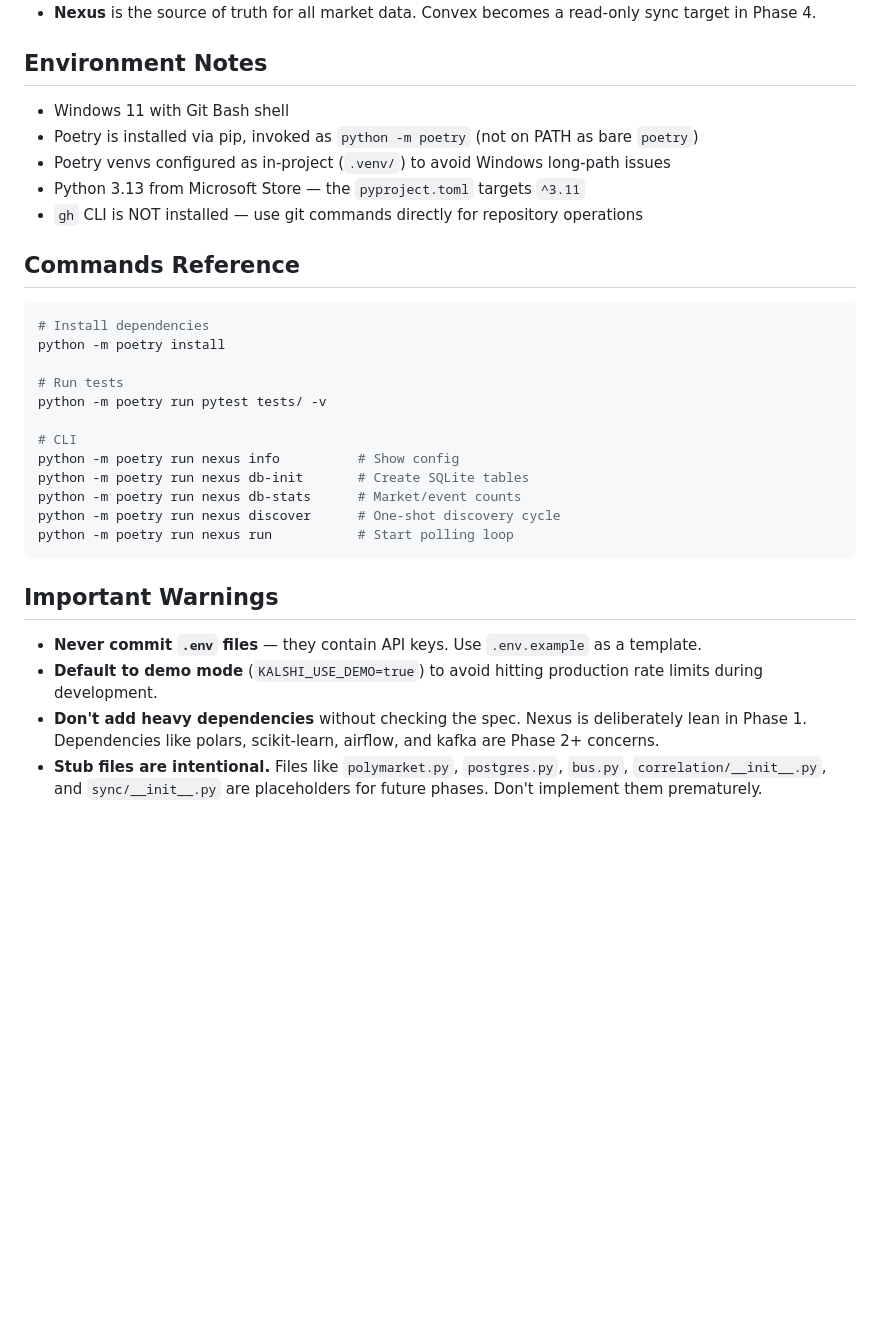
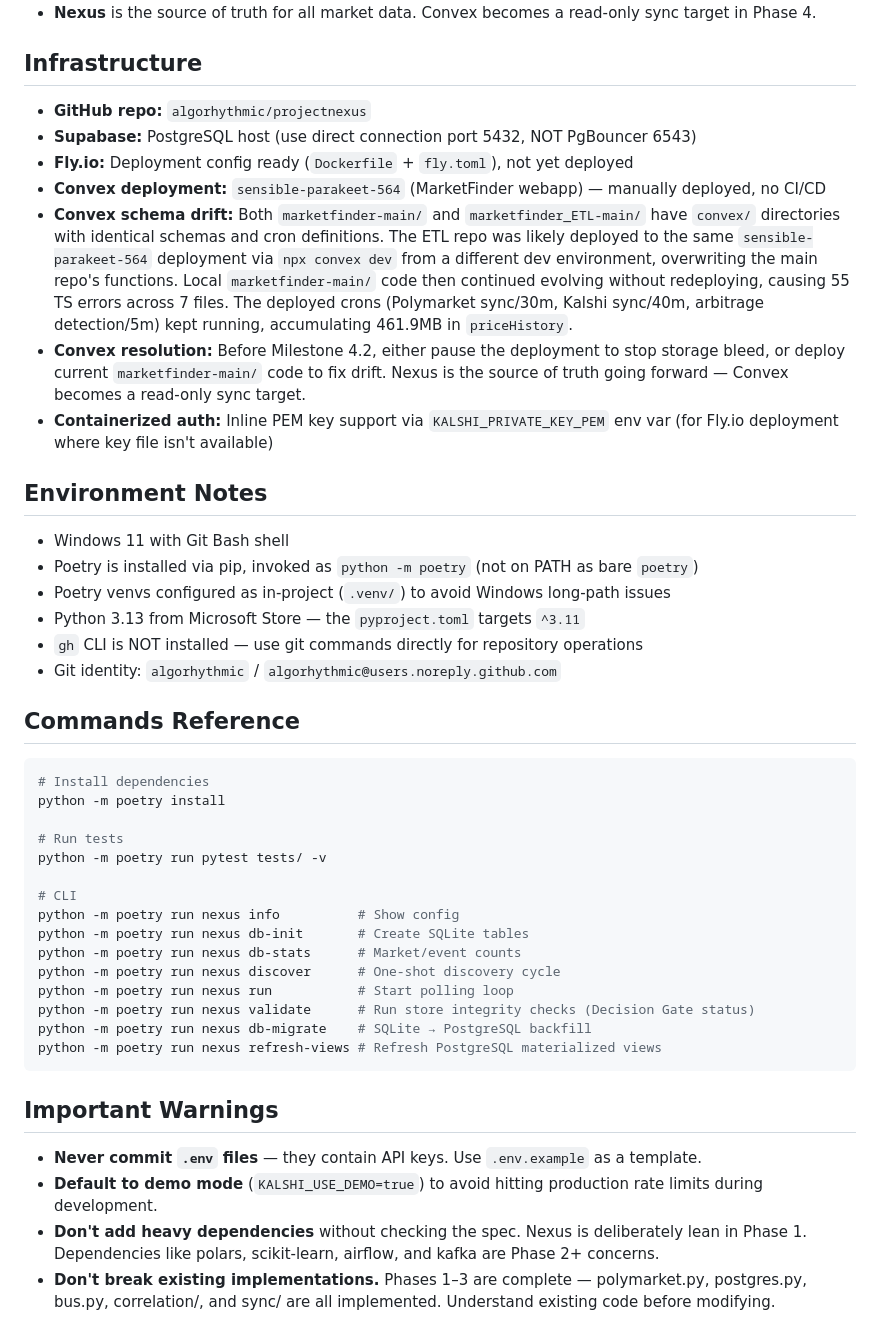
Before and after one commit to algorhythmic/projectnexus, a Markdown page: CLAUDE.md, the part around one of its changes. Drawn GitHub-style; blank space fills up the shorter version.

````diff
--- a/CLAUDE.md
+++ b/CLAUDE.md
@@ -121,4 +137,14 @@ Nexus and MarketFinder are **separate systems** connected only by a sync layer (
 - **Nexus** is the source of truth for all market data. Convex becomes a read-only sync target in Phase 4.
+
+## Infrastructure
+
+- **GitHub repo:** `algorhythmic/projectnexus`
+- **Supabase:** PostgreSQL host (use direct connection port 5432, NOT PgBouncer 6543)
+- **Fly.io:** Deployment config ready (`Dockerfile` + `fly.toml`), not yet deployed
+- **Convex deployment:** `sensible-parakeet-564` (MarketFinder webapp) — manually deployed, no CI/CD
+- **Convex schema drift:** Both `marketfinder-main/` and `marketfinder_ETL-main/` have `convex/` directories with identical schemas and cron definitions. The ETL repo was likely deployed to the same `sensible-parakeet-564` deployment via `npx convex dev` from a different dev environment, overwriting the main repo's functions. Local `marketfinder-main/` code then continued evolving without redeploying, causing 55 TS errors across 7 files. The deployed crons (Polymarket sync/30m, Kalshi sync/40m, arbitrage detection/5m) kept running, accumulating 461.9MB in `priceHistory`.
+- **Convex resolution:** Before Milestone 4.2, either pause the deployment to stop storage bleed, or deploy current `marketfinder-main/` code to fix drift. Nexus is the source of truth going forward — Convex becomes a read-only sync target.
+- **Containerized auth:** Inline PEM key support via `KALSHI_PRIVATE_KEY_PEM` env var (for Fly.io deployment where key file isn't available)
 
 ## Environment Notes
 
@@ -127,6 +153,7 @@ Nexus and MarketFinder are **separate systems** connected only by a sync layer (
 - Poetry venvs configured as in-project (`.venv/`) to avoid Windows long-path issues
 - Python 3.13 from Microsoft Store — the `pyproject.toml` targets `^3.11`
 - `gh` CLI is NOT installed — use git commands directly for repository operations
+- Git identity: `algorhythmic` / `algorhythmic@users.noreply.github.com`
 
 ## Commands Reference
 
@@ -143,6 +170,9 @@ python -m poetry run nexus db-init       # Create SQLite tables
 python -m poetry run nexus db-stats      # Market/event counts
 python -m poetry run nexus discover      # One-shot discovery cycle
 python -m poetry run nexus run           # Start polling loop
+python -m poetry run nexus validate      # Run store integrity checks (Decision Gate status)
+python -m poetry run nexus db-migrate    # SQLite → PostgreSQL backfill
+python -m poetry run nexus refresh-views # Refresh PostgreSQL materialized views
 ```
 
 ## Important Warnings
@@ -150,4 +180,4 @@ python -m poetry run nexus run           # Start polling loop
 - **Never commit `.env` files** — they contain API keys. Use `.env.example` as a template.
 - **Default to demo mode** (`KALSHI_USE_DEMO=true`) to avoid hitting production rate limits during development.
 - **Don't add heavy dependencies** without checking the spec. Nexus is deliberately lean in Phase 1. Dependencies like polars, scikit-learn, airflow, and kafka are Phase 2+ concerns.
-- **Stub files are intentional.** Files like `polymarket.py`, `postgres.py`, `bus.py`, `correlation/__init__.py`, and `sync/__init__.py` are placeholders for future phases. Don't implement them prematurely.
+- **Don't break existing implementations.** Phases 1–3 are complete — polymarket.py, postgres.py, bus.py, correlation/, and sync/ are all implemented. Understand existing code before modifying.
````
Also changed, not shown: other parts of CLAUDE.md (+41 -25 lines).
